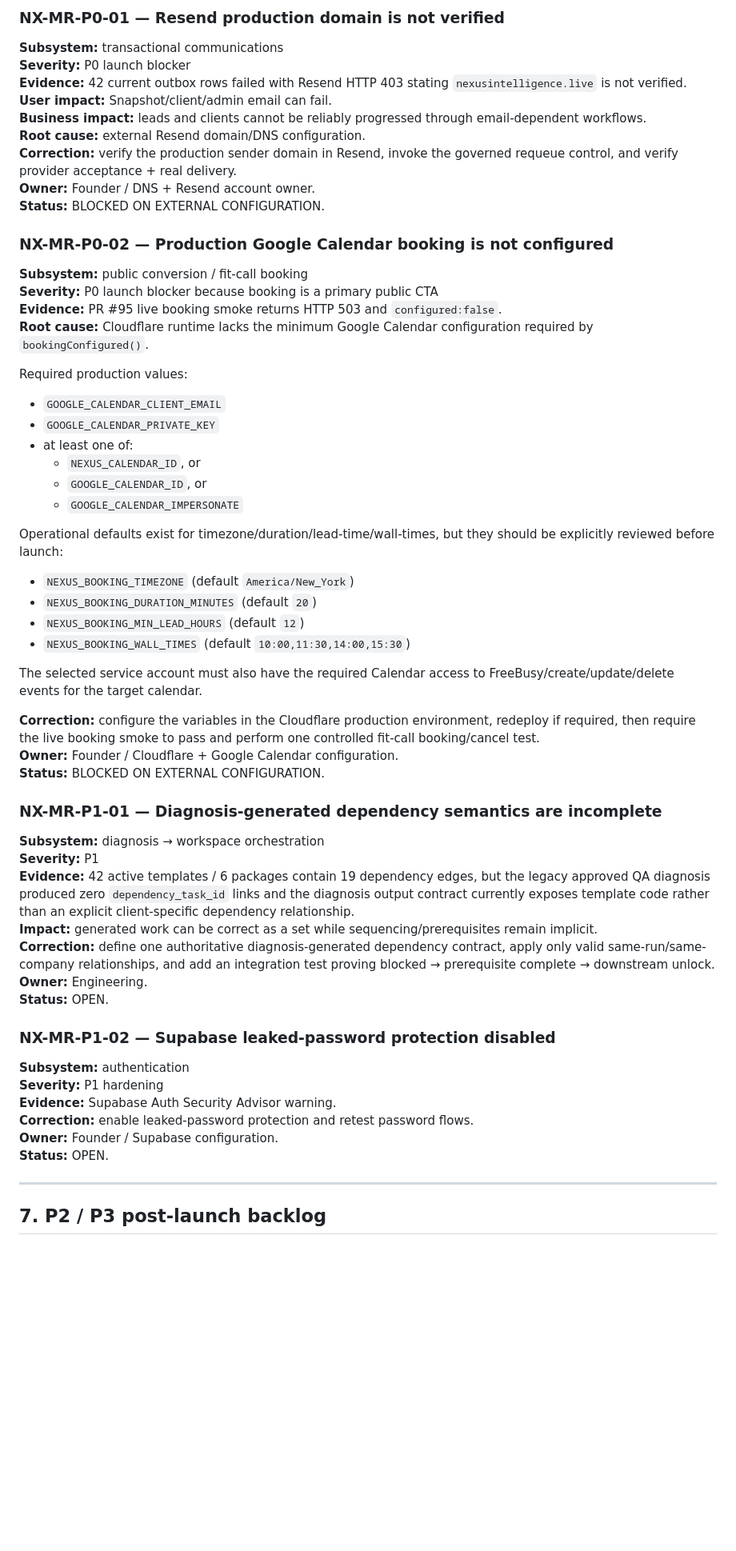
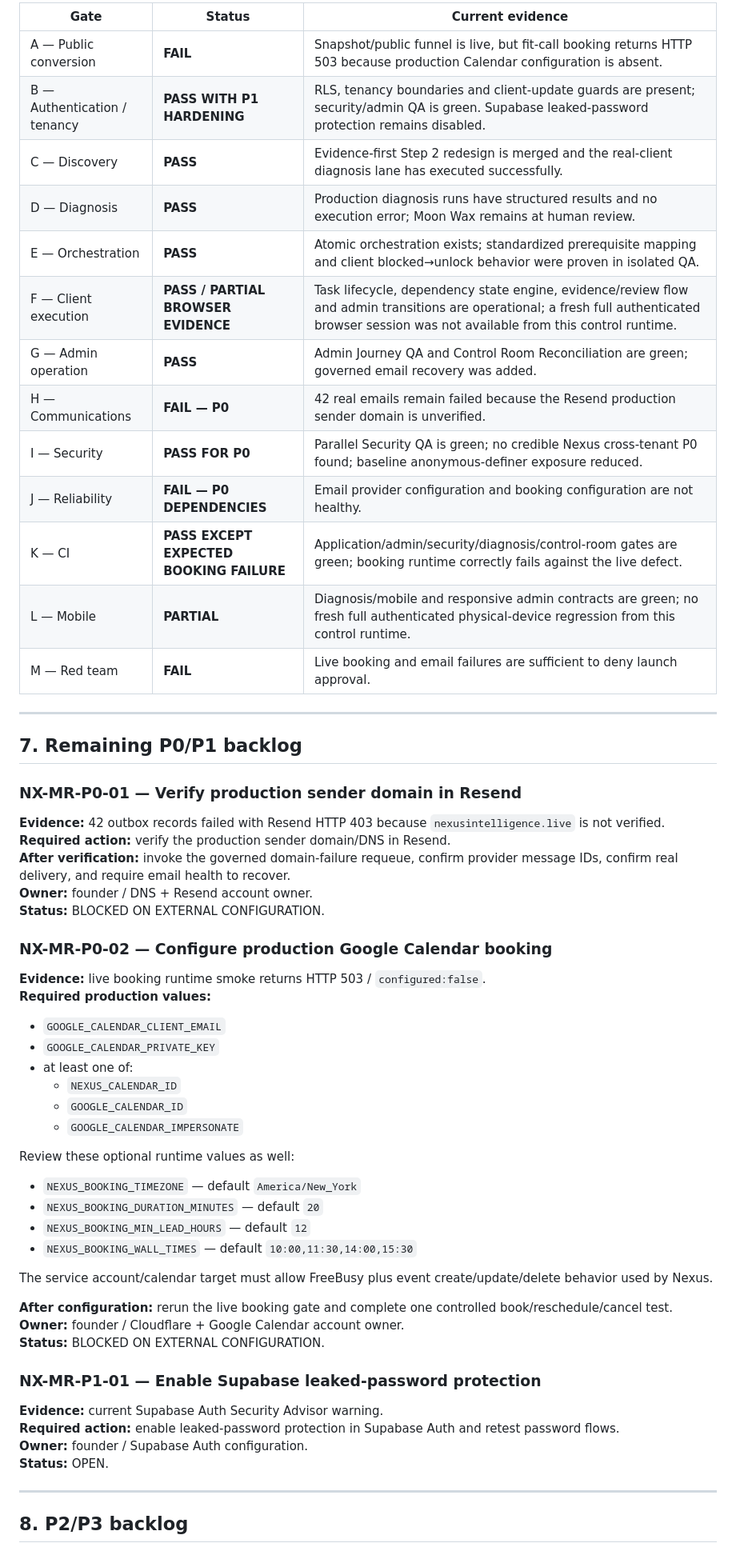
Before and after one commit to kyriestone61-del/nexus-intelligence-site, a Markdown page: docs/launch/NEXUS_MARKET_READINESS.md, the part around one of its changes. Shown at 80% size. Drawn GitHub-style; blank space fills up the shorter version.

Commit message:
docs: close diagnosis dependency gate and refresh readiness verdict

```diff
--- a/docs/launch/NEXUS_MARKET_READINESS.md
+++ b/docs/launch/NEXUS_MARKET_READINESS.md
@@ -146,65 +211,65 @@ Current outbox after cleanup:
 
-### NX-MR-P0-01 — Resend production domain is not verified
+| Gate | Status | Current evidence |
+|---|---|---|
+| A — Public conversion | **FAIL** | Snapshot/public funnel is live, but fit-call booking returns HTTP 503 because production Calendar configuration is absent. |
+| B — Authentication / tenancy | **PASS WITH P1 HARDENING** | RLS, tenancy boundaries and client-update guards are present; security/admin QA is green. Supabase leaked-password protection remains disabled. |
+| C — Discovery | **PASS** | Evidence-first Step 2 redesign is merged and the real-client diagnosis lane has executed successfully. |
+| D — Diagnosis | **PASS** | Production diagnosis runs have structured results and no execution error; Moon Wax remains at human review. |
+| E — Orchestration | **PASS** | Atomic orchestration exists; standardized prerequisite mapping and client blocked→unlock behavior were proven in isolated QA. |
+| F — Client execution | **PASS / PARTIAL BROWSER EVIDENCE** | Task lifecycle, dependency state engine, evidence/review flow and admin transitions are operational; a fresh full authenticated browser session was not available from this control runtime. |
+| G — Admin operation | **PASS** | Admin Journey QA and Control Room Reconciliation are green; governed email recovery was added. |
+| H — Communications | **FAIL — P0** | 42 real emails remain failed because the Resend production sender domain is unverified. |
+| I — Security | **PASS FOR P0** | Parallel Security QA is green; no credible Nexus cross-tenant P0 found; baseline anonymous-definer exposure reduced. |
+| J — Reliability | **FAIL — P0 DEPENDENCIES** | Email provider configuration and booking configuration are not healthy. |
+| K — CI | **PASS EXCEPT EXPECTED BOOKING FAILURE** | Application/admin/security/diagnosis/control-room gates are green; booking runtime correctly fails against the live defect. |
+| L — Mobile | **PARTIAL** | Diagnosis/mobile and responsive admin contracts are green; no fresh full authenticated physical-device regression from this control runtime. |
+| M — Red team | **FAIL** | Live booking and email failures are sufficient to deny launch approval. |
 
-**Subsystem:** transactional communications
-**Severity:** P0 launch blocker
-**Evidence:** 42 current outbox rows failed with Resend HTTP 403 stating `nexusintelligence.live` is not verified.
-**User impact:** Snapshot/client/admin email can fail.
-**Business impact:** leads and clients cannot be reliably progressed through email-dependent workflows.
-**Root cause:** external Resend domain/DNS configuration.
-**Correction:** verify the production sender domain in Resend, invoke the governed requeue control, and verify provider acceptance + real delivery.
-**Owner:** Founder / DNS + Resend account owner.
+---
+
+## 7. Remaining P0/P1 backlog
+
+### NX-MR-P0-01 — Verify production sender domain in Resend
+
+**Evidence:** 42 outbox records failed with Resend HTTP 403 because `nexusintelligence.live` is not verified.
+**Required action:** verify the production sender domain/DNS in Resend.
+**After verification:** invoke the governed domain-failure requeue, confirm provider message IDs, confirm real delivery, and require email health to recover.
+**Owner:** founder / DNS + Resend account owner.
 **Status:** BLOCKED ON EXTERNAL CONFIGURATION.
 
-### NX-MR-P0-02 — Production Google Calendar booking is not configured
+### NX-MR-P0-02 — Configure production Google Calendar booking
 
-**Subsystem:** public conversion / fit-call booking
-**Severity:** P0 launch blocker because booking is a primary public CTA
-**Evidence:** PR #95 live booking smoke returns HTTP 503 and `configured:false`.
-**Root cause:** Cloudflare runtime lacks the minimum Google Calendar configuration required by `bookingConfigured()`.
-
-Required production values:
+**Evidence:** live booking runtime smoke returns HTTP 503 / `configured:false`.
+**Required production values:**
 
 - `GOOGLE_CALENDAR_CLIENT_EMAIL`
 - `GOOGLE_CALENDAR_PRIVATE_KEY`
 - at least one of:
-  - `NEXUS_CALENDAR_ID`, or
-  - `GOOGLE_CALENDAR_ID`, or
+  - `NEXUS_CALENDAR_ID`
+  - `GOOGLE_CALENDAR_ID`
   - `GOOGLE_CALENDAR_IMPERSONATE`
 
-Operational defaults exist for timezone/duration/lead-time/wall-times, but they should be explicitly reviewed before launch:
+Review these optional runtime values as well:
 
-- `NEXUS_BOOKING_TIMEZONE` (default `America/New_York`)
-- `NEXUS_BOOKING_DURATION_MINUTES` (default `20`)
-- `NEXUS_BOOKING_MIN_LEAD_HOURS` (default `12`)
-- `NEXUS_BOOKING_WALL_TIMES` (default `10:00,11:30,14:00,15:30`)
+- `NEXUS_BOOKING_TIMEZONE` — default `America/New_York`
+- `NEXUS_BOOKING_DURATION_MINUTES` — default `20`
+- `NEXUS_BOOKING_MIN_LEAD_HOURS` — default `12`
+- `NEXUS_BOOKING_WALL_TIMES` — default `10:00,11:30,14:00,15:30`
 
-The selected service account must also have the required Calendar access to FreeBusy/create/update/delete events for the target calendar.
+The service account/calendar target must allow FreeBusy plus event create/update/delete behavior used by Nexus.
 
-**Correction:** configure the variables in the Cloudflare production environment, redeploy if required, then require the live booking smoke to pass and perform one controlled fit-call booking/cancel test.
-**Owner:** Founder / Cloudflare + Google Calendar configuration.
+**After configuration:** rerun the live booking gate and complete one controlled book/reschedule/cancel test.
+**Owner:** founder / Cloudflare + Google Calendar account owner.
 **Status:** BLOCKED ON EXTERNAL CONFIGURATION.
 
-### NX-MR-P1-01 — Diagnosis-generated dependency semantics are incomplete
+### NX-MR-P1-01 — Enable Supabase leaked-password protection
 
-**Subsystem:** diagnosis → workspace orchestration
-**Severity:** P1
-**Evidence:** 42 active templates / 6 packages contain 19 dependency edges, but the legacy approved QA diagnosis produced zero `dependency_task_id` links and the diagnosis output contract currently exposes template code rather than an explicit client-specific dependency relationship.
-**Impact:** generated work can be correct as a set while sequencing/prerequisites remain implicit.
-**Correction:** define one authoritative diagnosis-generated dependency contract, apply only valid same-run/same-company relationships, and add an integration test proving blocked → prerequisite complete → downstream unlock.
-**Owner:** Engineering.
-**Status:** OPEN.
-
-### NX-MR-P1-02 — Supabase leaked-password protection disabled
-
-**Subsystem:** authentication
-**Severity:** P1 hardening
-**Evidence:** Supabase Auth Security Advisor warning.
-**Correction:** enable leaked-password protection and retest password flows.
-**Owner:** Founder / Supabase configuration.
+**Evidence:** current Supabase Auth Security Advisor warning.
+**Required action:** enable leaked-password protection in Supabase Auth and retest password flows.
+**Owner:** founder / Supabase Auth configuration.
 **Status:** OPEN.
 
 ---
 
-## 7. P2 / P3 post-launch backlog
+## 8. P2/P3 backlog
 
```
Also changed, not shown: other parts of docs/launch/NEXUS_MARKET_READINESS.md (+181 -150 lines).
